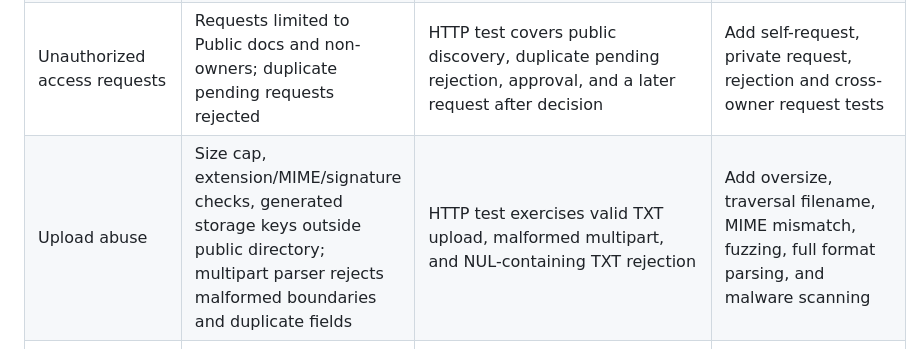
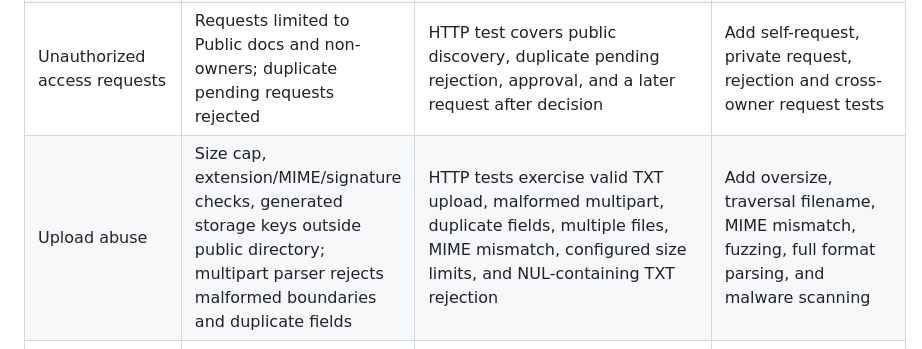
Before and after one commit to 23jr1a04b0-max/Trust-Vault, a Markdown page: THREATS.md, the part around the change. Rendered like a GitHub page.

Commit message:
Document multipart regression test coverage in THREATS.md

```diff
--- a/THREATS.md
+++ b/THREATS.md
@@ -9,7 +9,7 @@ This is a working threat register. Verification status reflects the automated te
 | Private metadata leakage | Listing filters to owned/granted documents; Public is explicit metadata discovery | HTTP test checks ungranted viewer and administrator do not see private document metadata | Test deleted docs, disabled accounts, and list-query edge cases |
 | Expired/revoked grants | Every protected content request checks expiry and revocation | HTTP tests verify expired grants disappear from private listing and content is denied, and revoked grants block next requests | Test timezone edge cases, concurrent streams, and expiry during transfer |
 | Unauthorized access requests | Requests limited to Public docs and non-owners; duplicate pending requests rejected | HTTP test covers public discovery, duplicate pending rejection, approval, and a later request after decision | Add self-request, private request, rejection and cross-owner request tests |
-| Upload abuse | Size cap, extension/MIME/signature checks, generated storage keys outside public directory; multipart parser rejects malformed boundaries and duplicate fields | HTTP test exercises valid TXT upload, malformed multipart, and NUL-containing TXT rejection | Add oversize, traversal filename, MIME mismatch, fuzzing, full format parsing, and malware scanning |
+| Upload abuse | Size cap, extension/MIME/signature checks, generated storage keys outside public directory; multipart parser rejects malformed boundaries and duplicate fields | HTTP tests exercise valid TXT upload, malformed multipart, duplicate fields, multiple files, MIME mismatch, configured size limits, and NUL-containing TXT rejection | Add oversize, traversal filename, MIME mismatch, fuzzing, full format parsing, and malware scanning |
 | Session theft/fixation and CSRF | Random session token stored as hash, HttpOnly/SameSite cookie, session rotation, CSRF token on mutations, idle and absolute expiry | HTTP tests cover CSRF denial, logout, idle and absolute session expiry, and invalidation after account disable | Idle and absolute expiry plus production Secure-cookie tests now pass; add more cookie, rotation, and proxy deployment tests |
 | Login brute force | Generic login errors and in-process IP/account rate limiter | HTTP test confirms repeated failed attempts result in 429 | Use shared edge rate limiter for multi-instance deployment and test proxy IP handling |
 | Audit modification | HMAC-SHA256 chained events; production key configured separately | HTTP tests verify chain consistency after normal and denied operations and detect a modified stored event | Runtime test now detects event modification; add truncation tests and externally immutable checkpoints |
```
